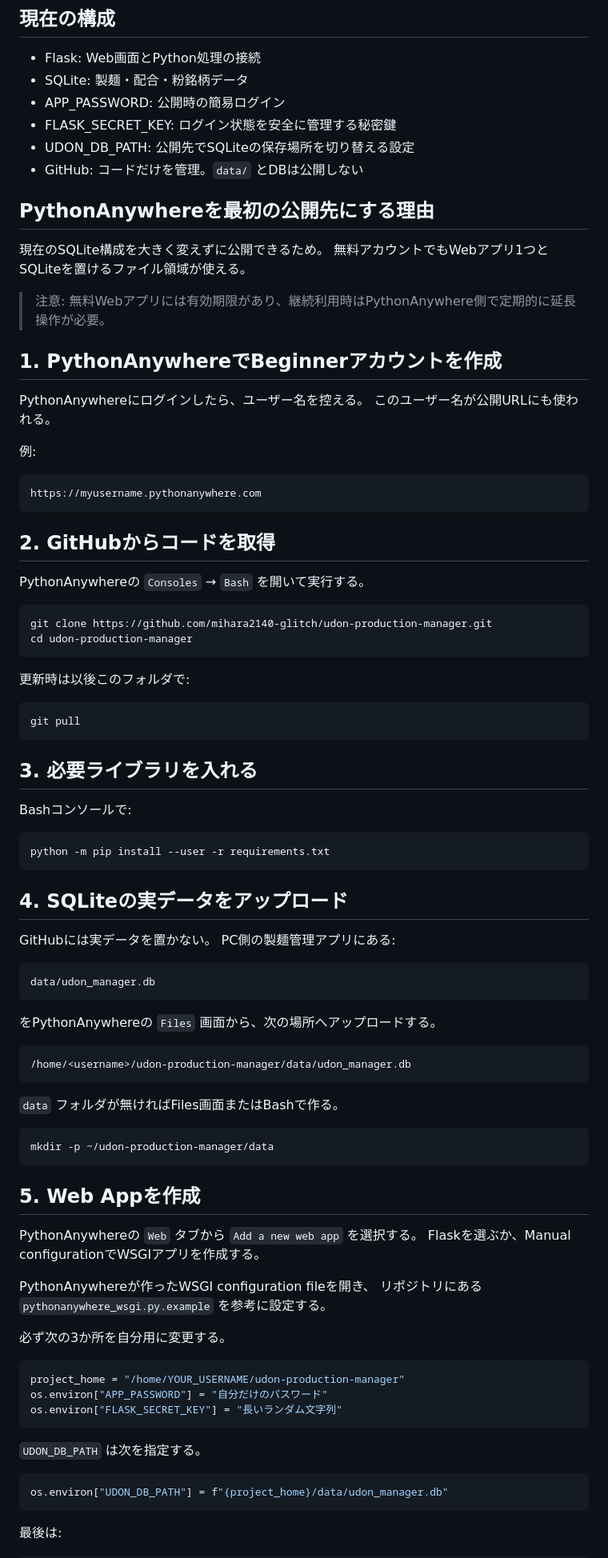
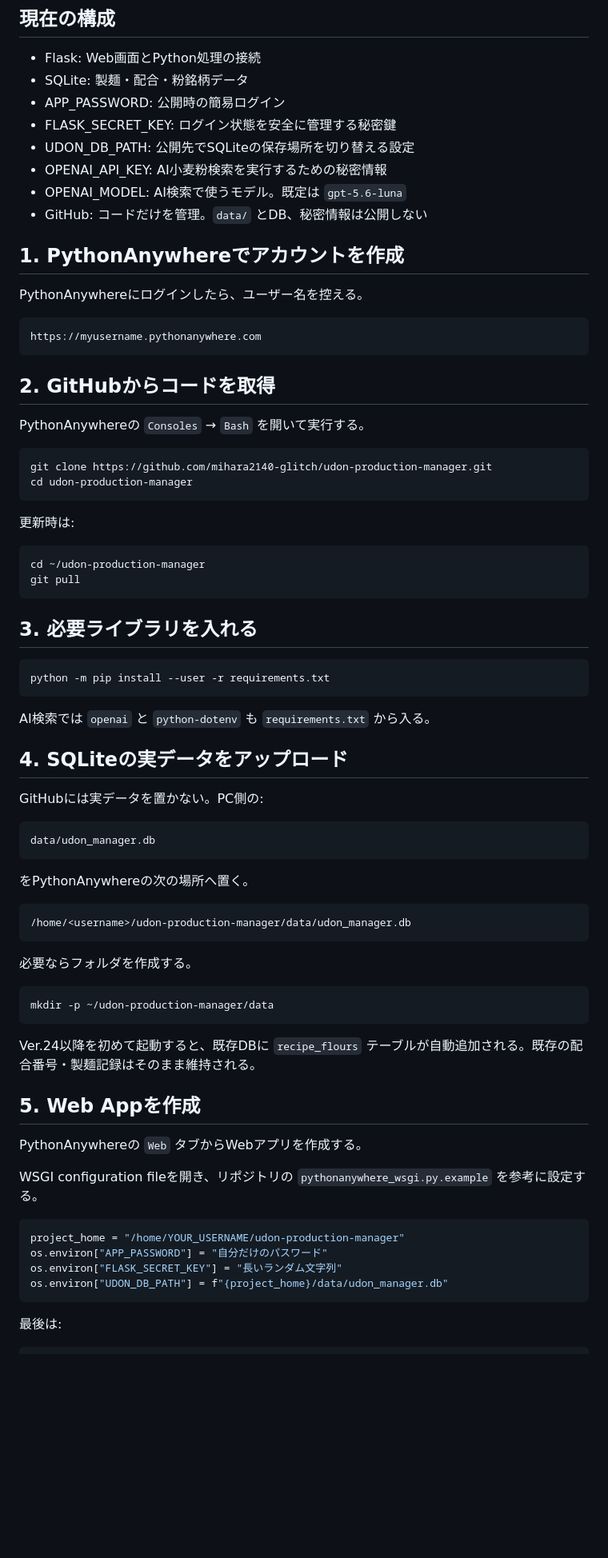
Before and after one commit to mihara2140-glitch/udon-production-manager, a Markdown page: DEPLOYMENT.md, the part around one of its changes. Shown at 80% size. GitHub-like rendering; blank space fills up the shorter version.

Commit message:
PythonAnywhereのAI検索設定手順を追加

````diff
--- a/DEPLOYMENT.md
+++ b/DEPLOYMENT.md
@@ -12,21 +12,13 @@ PC内の `127.0.0.1:5000` ではなく、スマホからも開ける
 - APP_PASSWORD: 公開時の簡易ログイン
 - FLASK_SECRET_KEY: ログイン状態を安全に管理する秘密鍵
 - UDON_DB_PATH: 公開先でSQLiteの保存場所を切り替える設定
-- GitHub: コードだけを管理。`data/` とDBは公開しない
+- OPENAI_API_KEY: AI小麦粉検索を実行するための秘密情報
+- OPENAI_MODEL: AI検索で使うモデル。既定は `gpt-5.6-luna`
+- GitHub: コードだけを管理。`data/` とDB、秘密情報は公開しない
 
-## PythonAnywhereを最初の公開先にする理由
-
-現在のSQLite構成を大きく変えずに公開できるため。
-無料アカウントでもWebアプリ1つとSQLiteを置けるファイル領域が使える。
-
-> 注意: 無料Webアプリには有効期限があり、継続利用時はPythonAnywhere側で定期的に延長操作が必要。
-
-## 1. PythonAnywhereでBeginnerアカウントを作成
+## 1. PythonAnywhereでアカウントを作成
 
 PythonAnywhereにログインしたら、ユーザー名を控える。
-このユーザー名が公開URLにも使われる。
-
-例:
 
 ```text
 https://myusername.pythonanywhere.com
@@ -41,60 +33,53 @@ git clone https://github.com/mihara2140-glitch/udon-production-manager.git
 cd udon-production-manager
 ```
 
-更新時は以後このフォルダで:
+更新時は:
 
 ```bash
+cd ~/udon-production-manager
 git pull
 ```
 
 ## 3. 必要ライブラリを入れる
 
-Bashコンソールで:
-
 ```bash
 python -m pip install --user -r requirements.txt
 ```
 
+AI検索では `openai` と `python-dotenv` も `requirements.txt` から入る。
+
 ## 4. SQLiteの実データをアップロード
 
-GitHubには実データを置かない。
-PC側の製麺管理アプリにある:
+GitHubには実データを置かない。PC側の:
 
 ```text
 data/udon_manager.db
 ```
 
-をPythonAnywhereの `Files` 画面から、次の場所へアップロードする。
+をPythonAnywhereの次の場所へ置く。
 
 ```text
 /home/<username>/udon-production-manager/data/udon_manager.db
 ```
 
-`data` フォルダが無ければFiles画面またはBashで作る。
+必要ならフォルダを作成する。
 
 ```bash
 mkdir -p ~/udon-production-manager/data
 ```
 
+Ver.24以降を初めて起動すると、既存DBに `recipe_flours` テーブルが自動追加される。既存の配合番号・製麺記録はそのまま維持される。
+
 ## 5. Web Appを作成
 
-PythonAnywhereの `Web` タブから `Add a new web app` を選択する。
-Flaskを選ぶか、Manual configurationでWSGIアプリを作成する。
+PythonAnywhereの `Web` タブからWebアプリを作成する。
 
-PythonAnywhereが作ったWSGI configuration fileを開き、
-リポジトリにある `pythonanywhere_wsgi.py.example` を参考に設定する。
-
-必ず次の3か所を自分用に変更する。
+WSGI configuration fileを開き、リポジトリの `pythonanywhere_wsgi.py.example` を参考に設定する。
 
 ```python
 project_home = "/home/YOUR_USERNAME/udon-production-manager"
 os.environ["APP_PASSWORD"] = "自分だけのパスワード"
 os.environ["FLASK_SECRET_KEY"] = "長いランダム文字列"
-```
-
-`UDON_DB_PATH` は次を指定する。
-
-```python
 os.environ["UDON_DB_PATH"] = f"{project_home}/data/udon_manager.db"
 ```
 
````
Also changed, not shown: other parts of DEPLOYMENT.md (+27 -9 lines).
